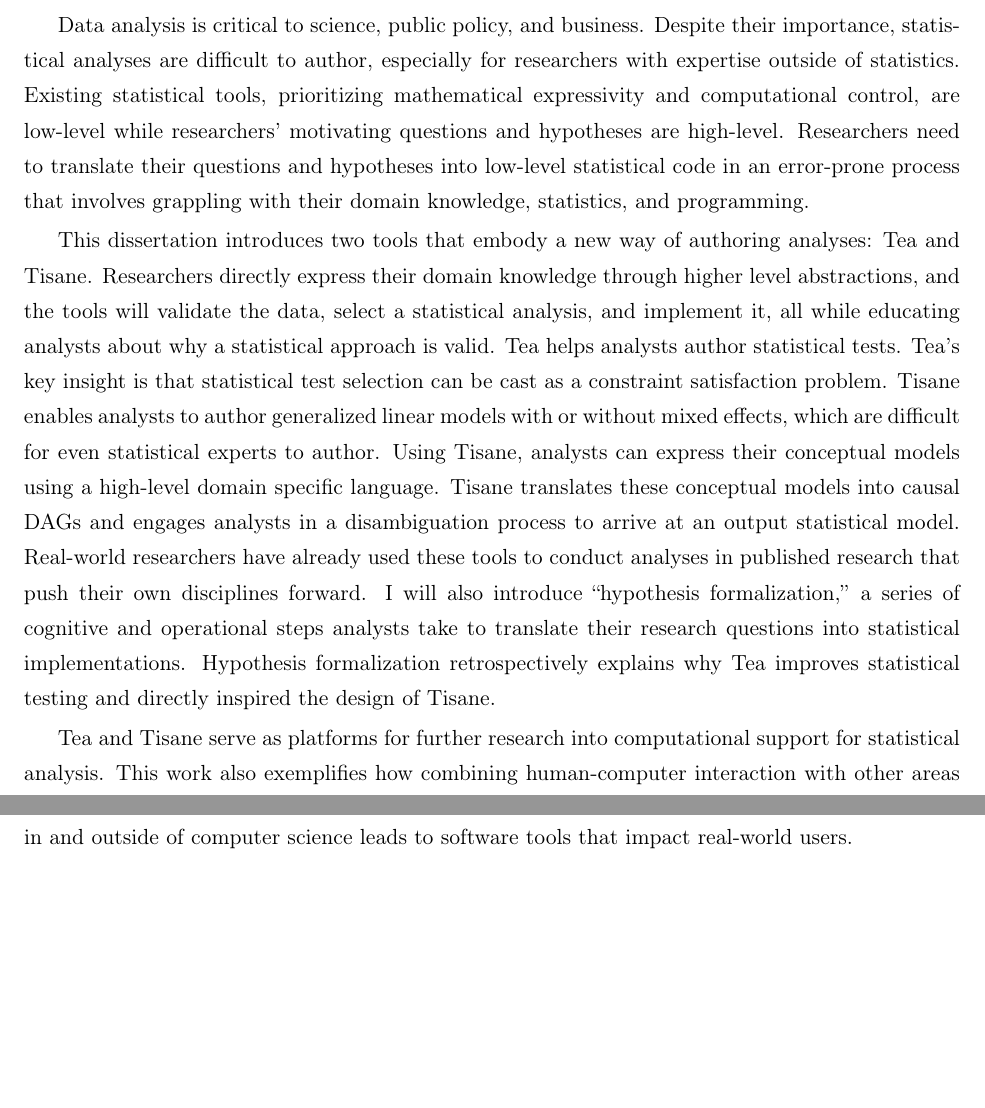
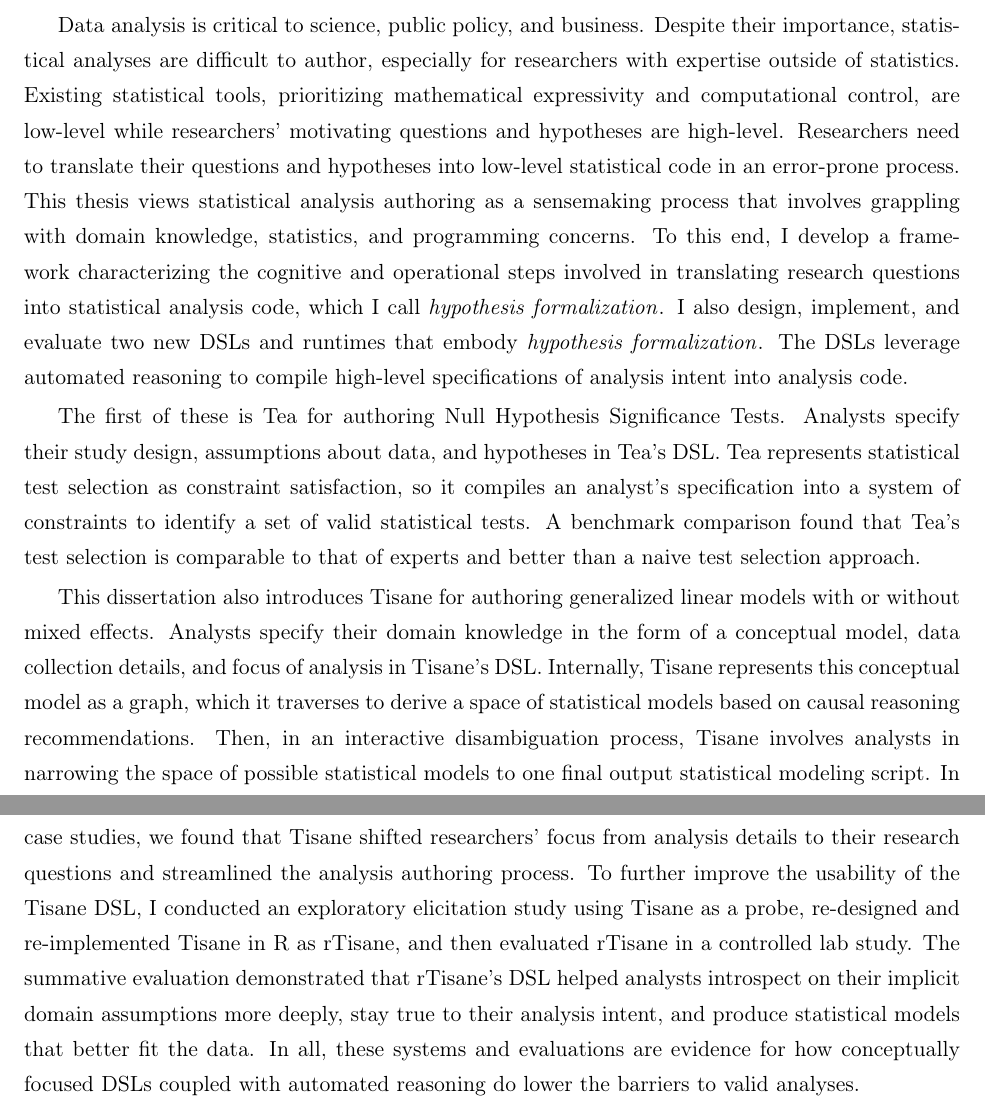
Before and after one commit to emjun/dissertation, a LaTeX thesis (dissertation.tex, which reads 01-abstract.tex): two parts of pages 3 and 4 of 161, joined at a grey line, cut so that both start at the same text, the shorter picture padded with empty space. Compiled offline with pdfLaTeX.

Commit message:
Pass through abstract

```diff
--- a/01-abstract.tex
+++ b/01-abstract.tex
@@ -33,29 +33,64 @@ researchers with expertise outside of statistics. Existing statistical tools,
 prioritizing mathematical expressivity and computational control, are low-level
 while researchers' motivating questions and hypotheses are high-level.
 Researchers need to translate their questions and hypotheses into low-level
-statistical code in an error-prone process that involves grappling with their
-domain knowledge, statistics, and programming.
+statistical code in an error-prone process.
+% This thesis views statistical analysis authoring as an end-user software
+% engineering problem.
+This thesis views statistical analysis authoring as a sensemaking process that
+involves grappling with domain knowledge, statistics, and programming concerns.
+To this end, I develop a framework characterizing the cognitive and operational
+steps involved in translating research questions into statistical analysis code,
+which I call \hypoForm. I also design, implement, and evaluate two new DSLs and
+runtimes that embody \hypoForm. The DSLs leverage automated reasoning to compile
+high-level specifications of analysis intent into analysis code.
 
-This dissertation introduces two tools that embody a new way of authoring
-analyses: Tea and Tisane. Researchers directly express their domain knowledge
-through higher level abstractions, and the tools will validate the data, select
-a statistical analysis, and implement it, all while educating analysts about why
-a statistical approach is valid. Tea helps analysts author statistical tests.
-Tea's key insight is that statistical test selection can be cast as a constraint
-satisfaction problem. Tisane enables analysts to author generalized linear
-models with or without mixed effects, which are difficult for even statistical
-experts to author. Using Tisane, analysts can express their conceptual models
-using a high-level domain specific language. Tisane translates these conceptual
-models into causal DAGs and engages analysts in a disambiguation process to
-arrive at an output statistical model. Real-world researchers have already used
-these tools to conduct analyses in published research that push their own
-disciplines forward. I will also introduce ``hypothesis formalization,'' a series
-of cognitive and operational steps analysts take to translate their research
-questions into statistical implementations. Hypothesis formalization
-retrospectively explains why Tea improves statistical testing and directly
-inspired the design of Tisane.
+The first of these is \tea for authoring Null Hypothesis Significance
+Tests. Analysts specify their study design, assumptions about data, and
+hypotheses in \tea's DSL. \tea represents statistical test selection as
+constraint satisfaction, so it compiles an analyst's specification into a system
+of constraints to identify a set of valid statistical tests. A benchmark
+comparison found that \tea's test selection is comparable to that of experts and
+better than a naive test selection approach.
 
-Tea and Tisane serve as platforms for further research into computational
-support for statistical analysis. This work also exemplifies how combining
-human-computer interaction with other areas in and outside of computer science
-leads to software tools that impact real-world users.
+This dissertation also introduces \tisane for authoring generalized linear
+models with or without mixed effects. Analysts specify their domain knowledge in
+the form of a conceptual model, data collection details, and focus of analysis
+in \tisane's DSL. Internally, \tisane represents this conceptual model as a
+graph, which it traverses to derive a space of statistical models based on
+causal reasoning recommendations. Then, in an interactive disambiguation
+process, \tisane involves analysts in narrowing the space of possible
+statistical models to one final output statistical modeling script. In case
+studies, we found that \tisane shifted researchers' focus from analysis details
+to their research questions and streamlined the analysis authoring process. To
+further improve the usability of the \tisane DSL, I conducted an exploratory
+elicitation study using \tisane as a probe, re-designed and re-implemented
+\tisane in R as \rTisane, and then evaluated \rTisane in a controlled lab study.
+The summative evaluation demonstrated that \rTisane's DSL helped analysts
+introspect on their implicit domain assumptions more deeply, stay true to their
+analysis intent, and produce statistical models that better fit the data. In
+all, these systems and evaluations are evidence for how conceptually focused
+DSLs coupled with automated reasoning do lower the barriers to valid analyses.
+
+
+% This dissertation introduces a new way of authoring analyses two tools that embody a new way of authoring
+% analyses: Tea and Tisane. Researchers directly express their domain knowledge
+% through higher level abstractions, and the tools will validate the data, select
+% a statistical analysis, and implement it, all while educating analysts about why
+% a statistical approach is valid. Tea helps analysts author statistical tests.
+% Tea's key insight is that  Tisane enables analysts to author generalized linear
+% models with or without mixed effects, which are difficult for even statistical
+% experts to author. Using Tisane, analysts can express their conceptual models
+% using a high-level domain specific language. Tisane translates these conceptual
+% models into causal DAGs and engages analysts in a disambiguation process to
+% arrive at an output statistical model. Real-world researchers have already used
+% these tools to conduct analyses in published research that push their own
+% disciplines forward. I will also introduce ``hypothesis formalization,'' a series
+% of cognitive and operational steps analysts take to translate their research
+% questions into statistical implementations. Hypothesis formalization
+% retrospectively explains why Tea improves statistical testing and directly
+% inspired the design of Tisane.
+
+% Tea and Tisane serve as platforms for further research into computational
+% support for statistical analysis. This work also exemplifies how combining
+% human-computer interaction with other areas in and outside of computer science
+% leads to software tools that impact real-world users.
```
Also changed, not shown: 3 other files.
